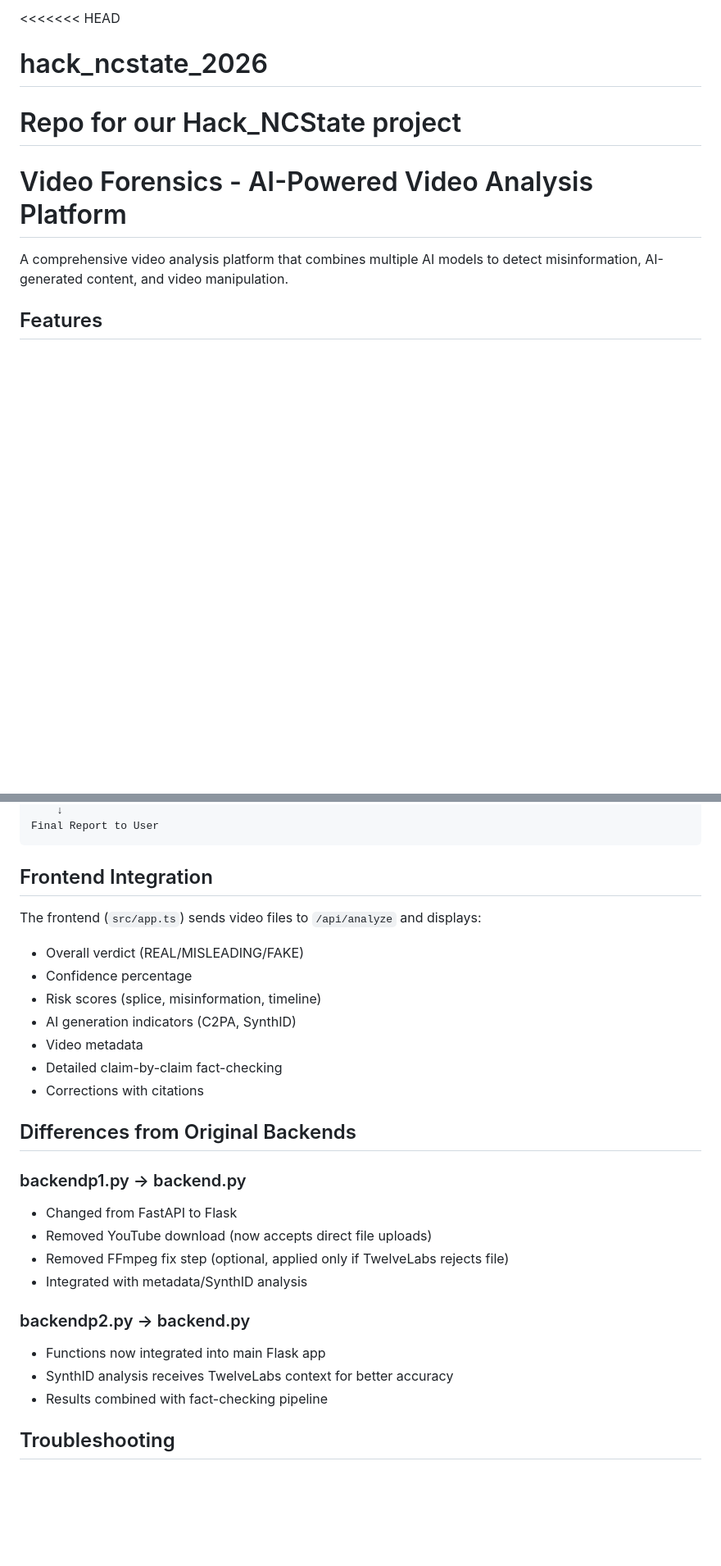
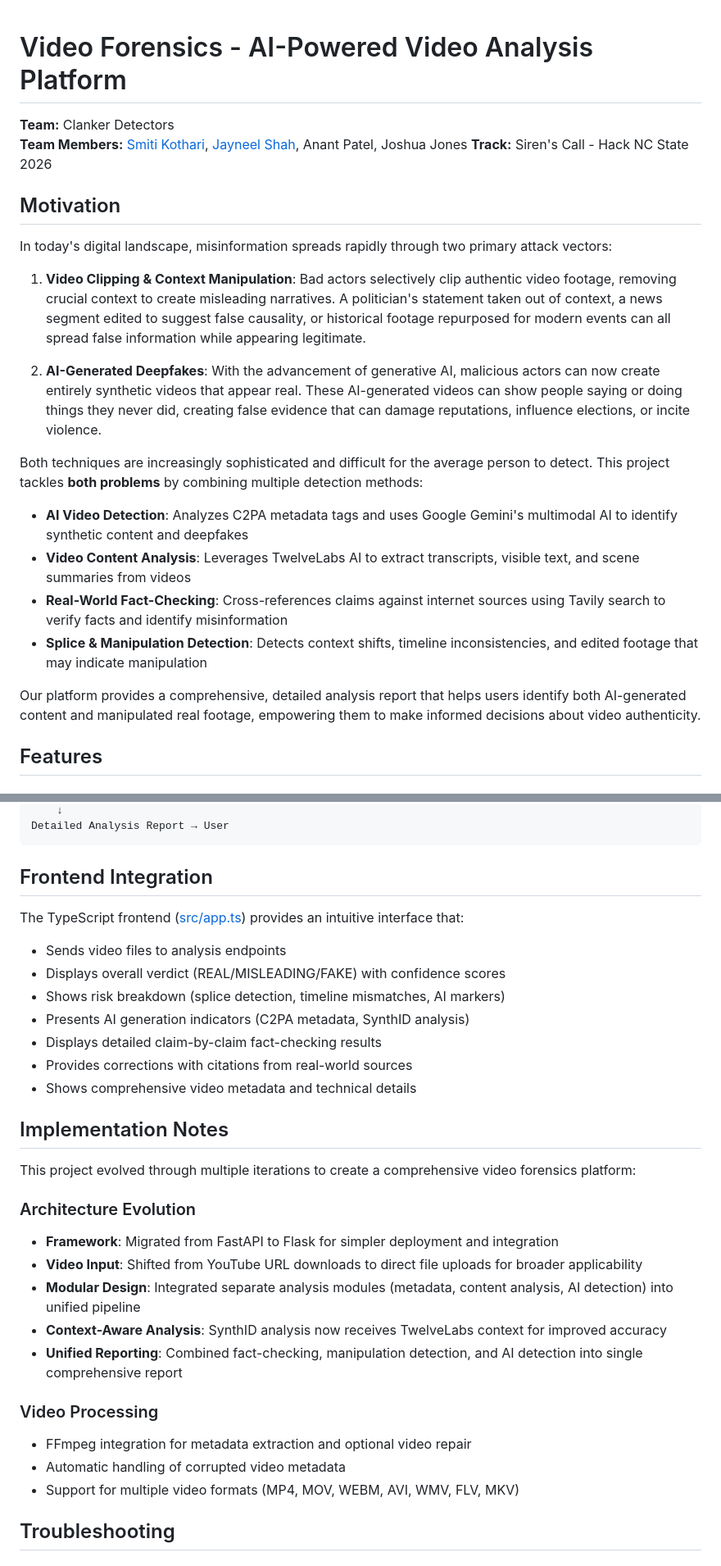
Before and after one commit to anantptl/hack_ncstate_2026, a Markdown page: README.md, 2 parts joined by grey strips. Shown at 82% size. Drawn GitHub-style; blank space fills up the shorter version.

````diff
--- a/README.md
+++ b/README.md
@@ -1,10 +1,25 @@
-<<<<<<< HEAD
-# hack_ncstate_2026
-Repo for our Hack_NCState project
-=======
 # Video Forensics - AI-Powered Video Analysis Platform
 
-A comprehensive video analysis platform that combines multiple AI models to detect misinformation, AI-generated content, and video manipulation.
+**Team:** Clanker Detectors
+**Team Members:** [Smiti Kothari](https://www.linkedin.com/in/smitikothari/), [Jayneel Shah](https://www.linkedin.com/in/jayneel-m-shah/), Anant Patel, Joshua Jones
+**Track:** Siren's Call - Hack NC State 2026
+
+## Motivation
+
+In today's digital landscape, misinformation spreads rapidly through two primary attack vectors:
+
+1. **Video Clipping & Context Manipulation**: Bad actors selectively clip authentic video footage, removing crucial context to create misleading narratives. A politician's statement taken out of context, a news segment edited to suggest false causality, or historical footage repurposed for modern events can all spread false information while appearing legitimate.
+
+2. **AI-Generated Deepfakes**: With the advancement of generative AI, malicious actors can now create entirely synthetic videos that appear real. These AI-generated videos can show people saying or doing things they never did, creating false evidence that can damage reputations, influence elections, or incite violence.
+
+Both techniques are increasingly sophisticated and difficult for the average person to detect. This project tackles **both problems** by combining multiple detection methods:
+
+- **AI Video Detection**: Analyzes C2PA metadata tags and uses Google Gemini's multimodal AI to identify synthetic content and deepfakes
+- **Video Content Analysis**: Leverages TwelveLabs AI to extract transcripts, visible text, and scene summaries from videos
+- **Real-World Fact-Checking**: Cross-references claims against internet sources using Tavily search to verify facts and identify misinformation
+- **Splice & Manipulation Detection**: Detects context shifts, timeline inconsistencies, and edited footage that may indicate manipulation
+
+Our platform provides a comprehensive, detailed analysis report that helps users identify both AI-generated content and manipulated real footage, empowering them to make informed decisions about video authenticity.
 
 ## Features
 
@@ -267,30 +224,33 @@ Flask Backend (backend.py)
     ↓
-Final Report to User
+Detailed Analysis Report → User
 ```
 
 ## Frontend Integration
 
-The frontend (`src/app.ts`) sends video files to `/api/analyze` and displays:
-- Overall verdict (REAL/MISLEADING/FAKE)
-- Confidence percentage
-- Risk scores (splice, misinformation, timeline)
-- AI generation indicators (C2PA, SynthID)
-- Video metadata
-- Detailed claim-by-claim fact-checking
-- Corrections with citations
+The TypeScript frontend ([src/app.ts](src/app.ts)) provides an intuitive interface that:
+- Sends video files to analysis endpoints
+- Displays overall verdict (REAL/MISLEADING/FAKE) with confidence scores
+- Shows risk breakdown (splice detection, timeline mismatches, AI markers)
+- Presents AI generation indicators (C2PA metadata, SynthID analysis)
+- Displays detailed claim-by-claim fact-checking results
+- Provides corrections with citations from real-world sources
+- Shows comprehensive video metadata and technical details
 
-## Differences from Original Backends
+## Implementation Notes
 
-### backendp1.py → backend.py
-- Changed from FastAPI to Flask
-- Removed YouTube download (now accepts direct file uploads)
-- Removed FFmpeg fix step (optional, applied only if TwelveLabs rejects file)
-- Integrated with metadata/SynthID analysis
+This project evolved through multiple iterations to create a comprehensive video forensics platform:
 
-### backendp2.py → backend.py
-- Functions now integrated into main Flask app
-- SynthID analysis receives TwelveLabs context for better accuracy
-- Results combined with fact-checking pipeline
+### Architecture Evolution
+- **Framework**: Migrated from FastAPI to Flask for simpler deployment and integration
+- **Video Input**: Shifted from YouTube URL downloads to direct file uploads for broader applicability
+- **Modular Design**: Integrated separate analysis modules (metadata, content analysis, AI detection) into unified pipeline
+- **Context-Aware Analysis**: SynthID analysis now receives TwelveLabs context for improved accuracy
+- **Unified Reporting**: Combined fact-checking, manipulation detection, and AI detection into single comprehensive report
+
+### Video Processing
+- FFmpeg integration for metadata extraction and optional video repair
+- Automatic handling of corrupted video metadata
+- Support for multiple video formats (MP4, MOV, WEBM, AVI, WMV, FLV, MKV)
 
 ## Troubleshooting
 
````
Also changed, not shown: other parts of README.md (+65 -117 lines).
